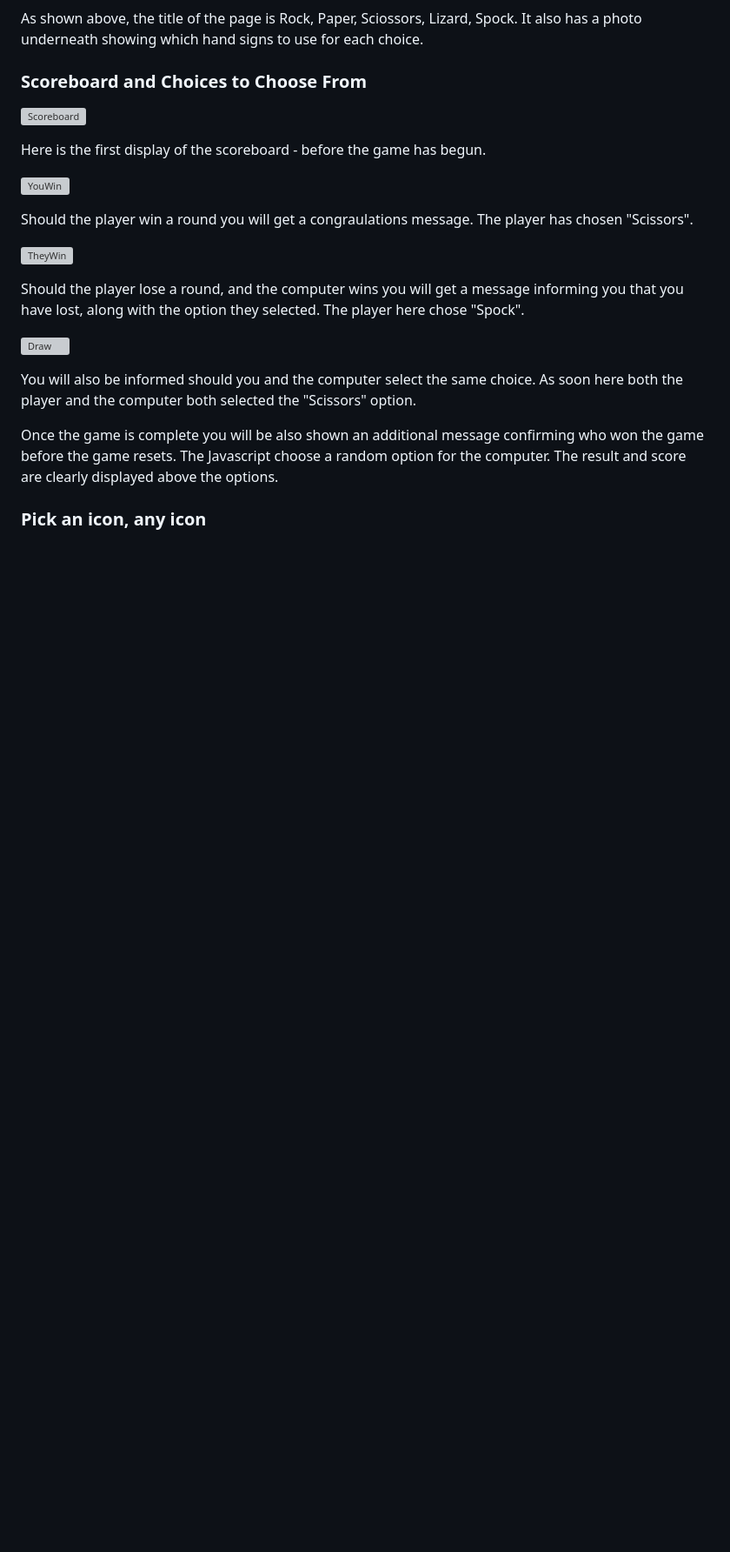
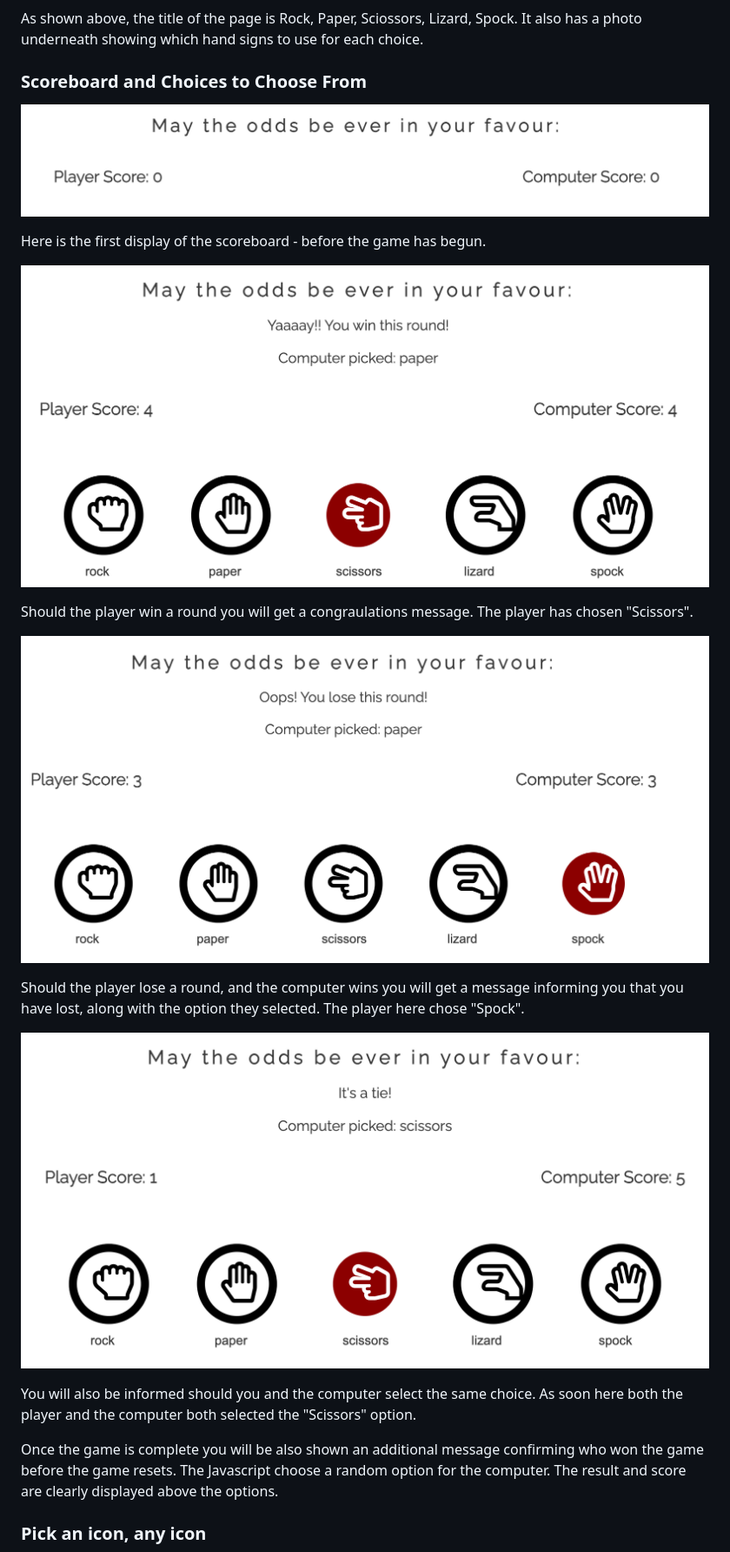
Before and after one commit to DiarmaidMcDonald/Rock-Paper-Scissors-Lizard-Spock, a Markdown page: README.md, the part around the change printed below. Shown: that part at 87% size. Drawn GitHub-style; blank space fills up the shorter version; grey boxes are pictures that could not be loaded.

```diff
--- a/README.md
+++ b/README.md
@@ -18,19 +18,19 @@ As shown above, the title of the page is Rock, Paper, Sciossors, Lizard, Spock.
 
 ### Scoreboard and Choices to Choose From
 
-![Scoreboard](../Rock-Paper-Scissors-Lizard-Spock/assets/images/scoreboard.png)
+![Scoreboard](assets/images/scoreboard.png)
 
 Here is the first display of the scoreboard - before the game has begun.
 
-![YouWin](../Rock-Paper-Scissors-Lizard-Spock/assets/images/you-win.png)
+![YouWin](assets/images/you-win.png)
 
 Should the player win a round you will get a congraulations message. The player has chosen "Scissors".
 
-![TheyWin](../Rock-Paper-Scissors-Lizard-Spock/assets/images/they-win.png)
+![TheyWin](assets/images/they-win.png)
 
 Should the player lose a round, and the computer wins you will get a message informing you that you have lost, along with the option they selected. The player here chose "Spock".
 
-![Draw](../Rock-Paper-Scissors-Lizard-Spock/assets/images/draw.png)
+![Draw](assets/images/draw.png)
 
 You will also be informed should you and the computer select the same choice. As soon here both the player and the computer both selected the "Scissors" option.
 
```
Also changed, not shown: other parts of README.md (+4 -4 lines).
